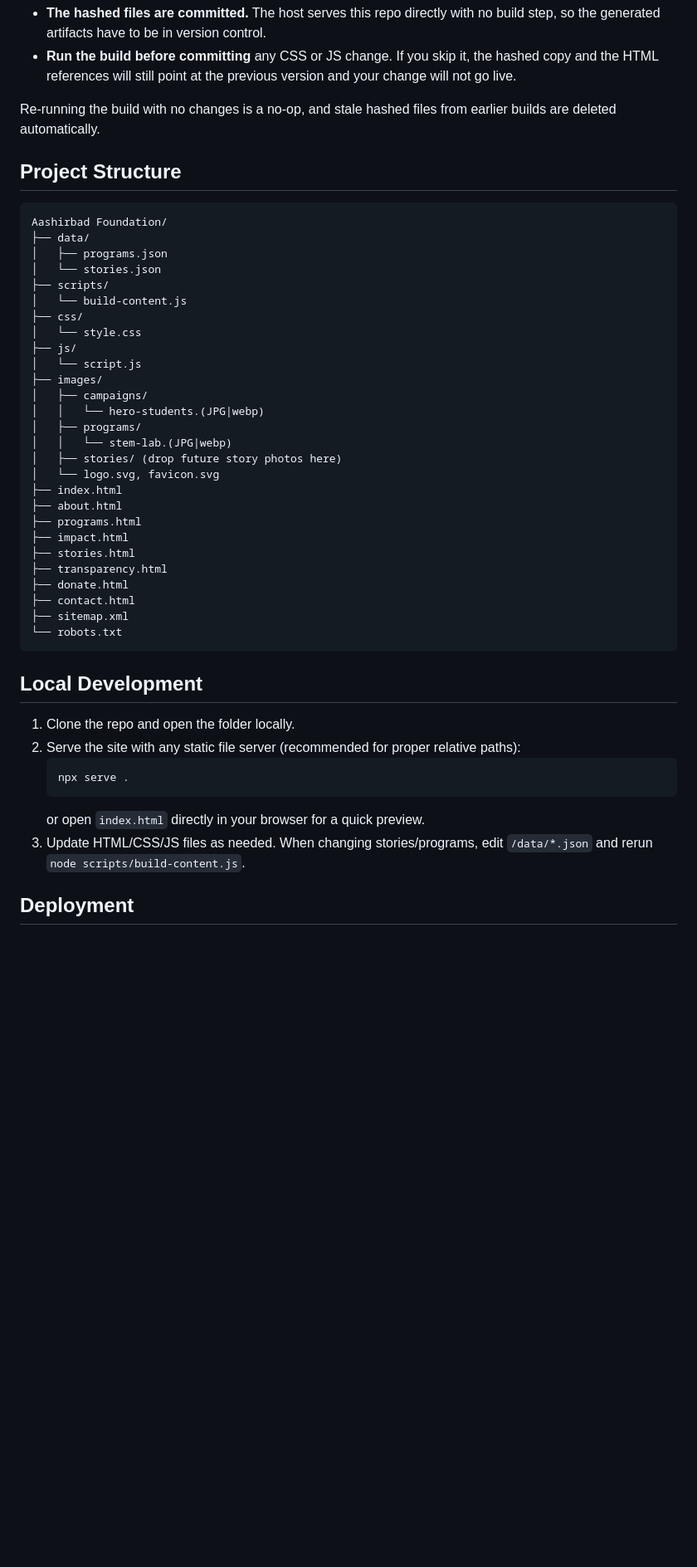
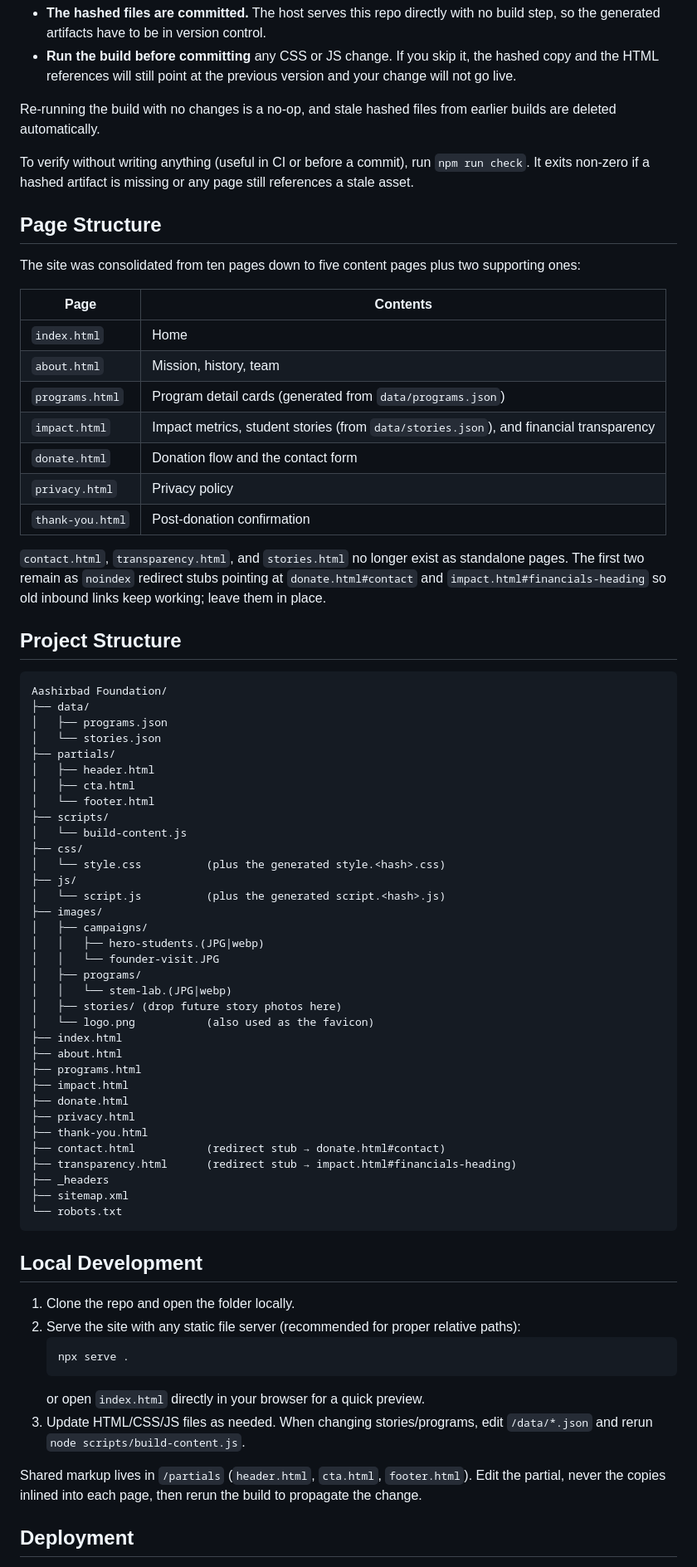
Before and after one commit to RDhamala/aashirbad-foundation, a Markdown page: README.md, the part around one of its changes. Shown at 83% size. Rendered like a GitHub page; blank space fills up the shorter version.

Commit message:
Update README to match the consolidated site structure
The README still described the ten-page layout from before the
consolidation, so several sections pointed at files that no longer
exist as standalone pages.

- Fix the deployment domain: aashirbafoundation.com was both the wrong
  TLD and missing a letter. The site is live at
  www.aashirbadfoundation.org.
- Replace the stale page list with a table of the seven pages that
  exist, and note that contact.html and transparency.html are noindex
  redirect stubs that need to stay put so old inbound links keep
  resolving.
- Add /partials to the project tree. It was missing entirely even
  though it holds the shared header, CTA, and footer markup that the
  build inlines into every page.
- Correct the images entry: logo.svg and favicon.svg do not exist;
  logo.png serves as both. Add campaigns/founder-visit.JPG.
- Note the generated style.<hash>.css / script.<hash>.js siblings and
  _headers in the tree.
- Document `npm run check`, the script's existing --check mode, as the
  pre-commit guard for the "run the build before committing" rule.
- Fix the asset workflow line: the build writes the stories grid into
  impact.html, not stories.html.

Co-Authored-By: Claude Opus 5 (1M context) <noreply@anthropic.com>

````diff
--- a/README.md
+++ b/README.md
@@ -33,6 +33,24 @@ Two things to know:
 
 Re-running the build with no changes is a no-op, and stale hashed files from earlier builds are deleted automatically.
 
+To verify without writing anything (useful in CI or before a commit), run `npm run check`. It exits non-zero if a hashed artifact is missing or any page still references a stale asset.
+
+## Page Structure
+
+The site was consolidated from ten pages down to five content pages plus two supporting ones:
+
+| Page | Contents |
+| --- | --- |
+| `index.html` | Home |
+| `about.html` | Mission, history, team |
+| `programs.html` | Program detail cards (generated from `data/programs.json`) |
+| `impact.html` | Impact metrics, student stories (from `data/stories.json`), and financial transparency |
+| `donate.html` | Donation flow and the contact form |
+| `privacy.html` | Privacy policy |
+| `thank-you.html` | Post-donation confirmation |
+
+`contact.html`, `transparency.html`, and `stories.html` no longer exist as standalone pages. The first two remain as `noindex` redirect stubs pointing at `donate.html#contact` and `impact.html#financials-heading` so old inbound links keep working; leave them in place.
+
 ## Project Structure
 
 ```
@@ -40,27 +58,34 @@ Aashirbad Foundation/
 ├── data/
 │   ├── programs.json
 │   └── stories.json
+├── partials/
+│   ├── header.html
+│   ├── cta.html
+│   └── footer.html
 ├── scripts/
 │   └── build-content.js
 ├── css/
-│   └── style.css
+│   └── style.css          (plus the generated style.<hash>.css)
 ├── js/
-│   └── script.js
+│   └── script.js          (plus the generated script.<hash>.js)
 ├── images/
 │   ├── campaigns/
-│   │   └── hero-students.(JPG|webp)
+│   │   ├── hero-students.(JPG|webp)
+│   │   └── founder-visit.JPG
 │   ├── programs/
 │   │   └── stem-lab.(JPG|webp)
 │   ├── stories/ (drop future story photos here)
-│   └── logo.svg, favicon.svg
+│   └── logo.png           (also used as the favicon)
 ├── index.html
 ├── about.html
 ├── programs.html
 ├── impact.html
-├── stories.html
-├── transparency.html
 ├── donate.html
-├── contact.html
+├── privacy.html
+├── thank-you.html
+├── contact.html           (redirect stub → donate.html#contact)
+├── transparency.html      (redirect stub → impact.html#financials-heading)
+├── _headers
 ├── sitemap.xml
 └── robots.txt
 ```
@@ -75,6 +100,8 @@ Aashirbad Foundation/
     or open `index.html` directly in your browser for a quick preview.
 3. Update HTML/CSS/JS files as needed. When changing stories/programs, edit `/data/*.json` and rerun `node scripts/build-content.js`.
 
+Shared markup lives in `/partials` (`header.html`, `cta.html`, `footer.html`). Edit the partial, never the copies inlined into each page, then rerun the build to propagate the change.
+
 ## Deployment
 
 Because the site is static, it can be deployed easily via GitHub Pages, Cloudflare Pages, Netlify, or any static hosting provider.
````
Also changed, not shown: other parts of README.md (+3 -3 lines).
